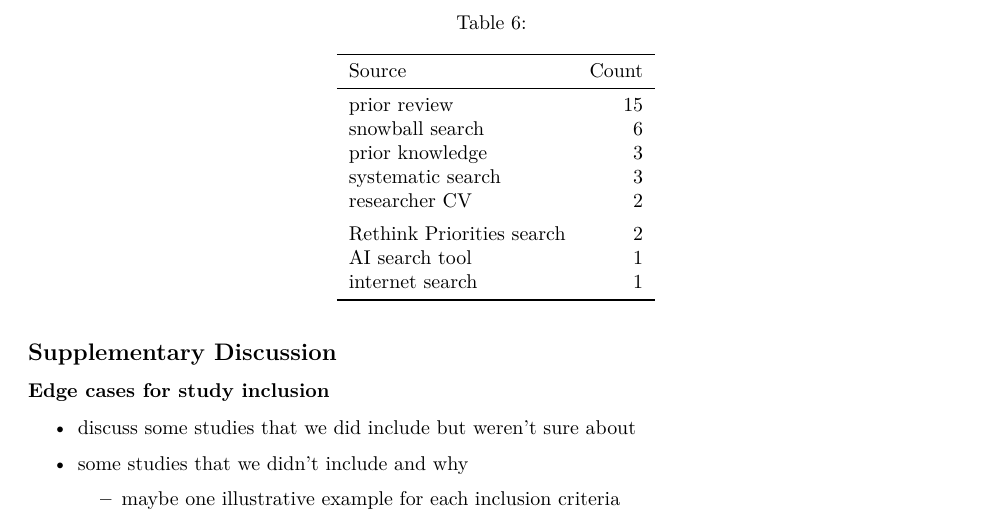
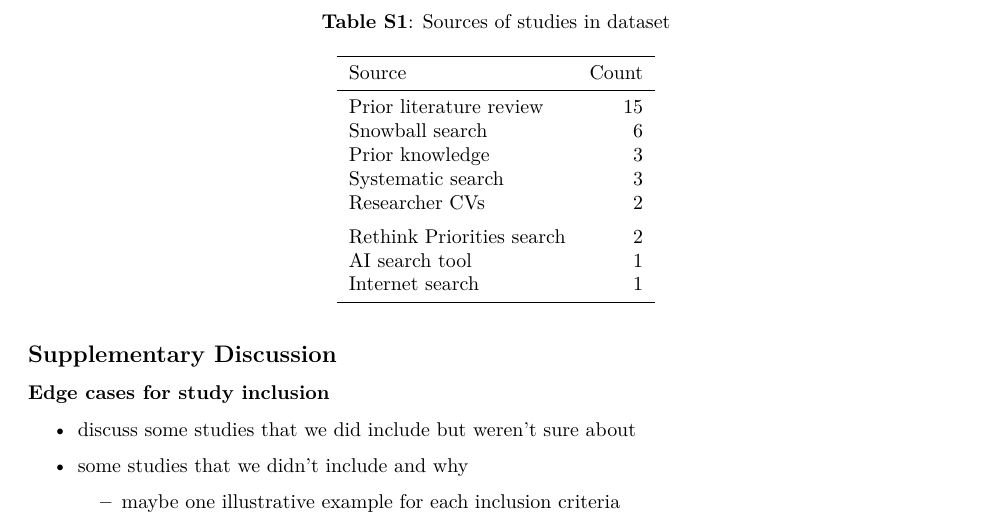
Before and after one commit to hsflabstanford/vegan-meta, an R Markdown document (manuscript/MAP-reduction-meta.Rmd): part of page 9 of 13, cut at the place of the change. Rendered offline with R 4.5, knitr and Pandoc, then LaTeX, with nearby package versions; drawn as R Markdown's standard PDF in place of the format the file asks for; some code elsewhere in the file could not run offline.

Commit message:
wow just one hour getting a table to be labeled S1, a bargain

````diff
--- a/manuscript/MAP-reduction-meta.Rmd
+++ b/manuscript/MAP-reduction-meta.Rmd
@@ -44,6 +44,8 @@ header-includes:
   - \usepackage{comment}
   - \usepackage{anyfontsize}
   - \usepackage{threeparttable}
+  - \usepackage{caption}
+
 ---
 
 ```{r setup, include=FALSE}
--- a/scripts/tables.R
+++ b/scripts/tables.R
@@ -123,20 +123,22 @@ table_five <- dat |>
   meta_table_maker(caption = "Difference in effect size by study region",
                    label = "tab:table_five")
 
-
-supplementary_table <- dat |> group_by(unique_paper_id) |>
-  slice(1) |> ungroup() |>
+supplementary_table <- dat |>
+  group_by(unique_paper_id) |>
+  slice(1) |>
+  ungroup() |>
   mutate(source_group = case_when(
-    str_detect(source, "Ammann|Chang|Bianchi|Gennaro|Harguess|Mathur|Ronto|Wynes") ~ 'prior review',
-    str_detect(source, 'CV') ~ 'researcher CV',
-    str_detect(source, 'internet search') ~ 'internet search',
-    str_detect(source, 'prior knowledge') ~ 'prior knowledge',
+    str_detect(source, "Ammann|Chang|Bianchi|Gennaro|Harguess|Mathur|Ronto|Wynes") ~ 'Prior literature review',
+    str_detect(source, 'CV') ~ 'Researcher CVs',
+    str_detect(source, 'internet search') ~ 'Internet search',
+    str_detect(source, 'prior knowledge') ~ 'Prior knowledge',
     str_detect(source, 'RP research') ~ 'Rethink Priorities search',
-    str_detect(source, 'snowball search') ~ 'snowball search',
-    str_detect(source, 'systematic search') ~ 'systematic search',
+    str_detect(source, 'snowball search') ~ 'Snowball search',
+    str_detect(source, 'systematic search') ~ 'Systematic search',
     str_detect(source, 'undermind.ai') ~ 'AI search tool',
     TRUE ~ 'other')) |>
   sum_tab(source_group) |>
   enframe(name = "Source", value = "Count") |>
   arrange(desc(Count)) |>
-  meta_table_maker()
+  meta_table_maker(caption = "\\textbf{Table S1}: Sources of studies in dataset",
+                   label = 'tab:supp_table')
````
Also changed, not shown: manuscript/MAP-reduction-meta.tex, manuscript/MAP-reduction-meta.Rmd (3 more changed lines).
